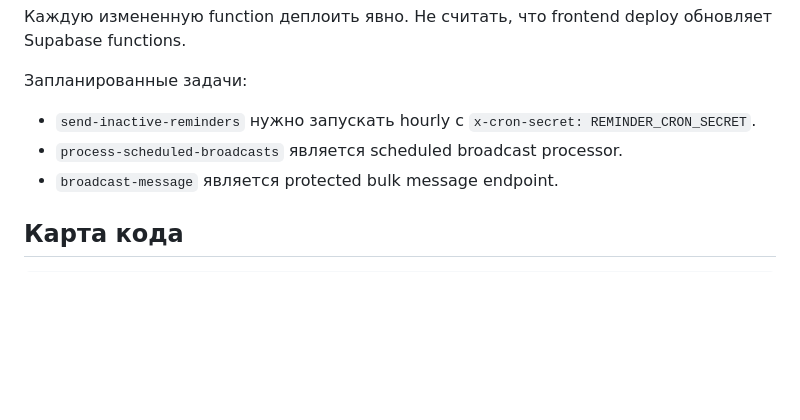
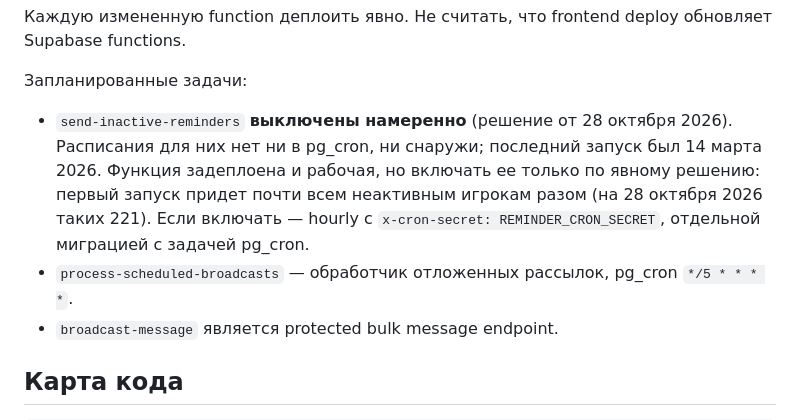
Before and after one commit to savchikn8n/vsesvoi_3inrow, a Markdown page: README.md, the part around the change. GitHub-like rendering; blank space fills up the shorter version.

Commit message:
docs: record inactive reminders as intentionally off

```diff
--- a/README.md
+++ b/README.md
@@ -410,8 +410,8 @@ supabase functions deploy spend-claps --use-api --no-verify-jwt
 
 Запланированные задачи:
 
-- `send-inactive-reminders` нужно запускать hourly с `x-cron-secret: REMINDER_CRON_SECRET`.
-- `process-scheduled-broadcasts` является scheduled broadcast processor.
+- `send-inactive-reminders` **выключены намеренно** (решение от 28 октября 2026). Расписания для них нет ни в pg_cron, ни снаружи; последний запуск был 14 марта 2026. Функция задеплоена и рабочая, но включать ее только по явному решению: первый запуск придет почти всем неактивным игрокам разом (на 28 октября 2026 таких 221). Если включать — hourly с `x-cron-secret: REMINDER_CRON_SECRET`, отдельной миграцией с задачей pg_cron.
+- `process-scheduled-broadcasts` — обработчик отложенных рассылок, pg_cron `*/5 * * * *`.
 - `broadcast-message` является protected bulk message endpoint.
 
 ## Карта кода
```
